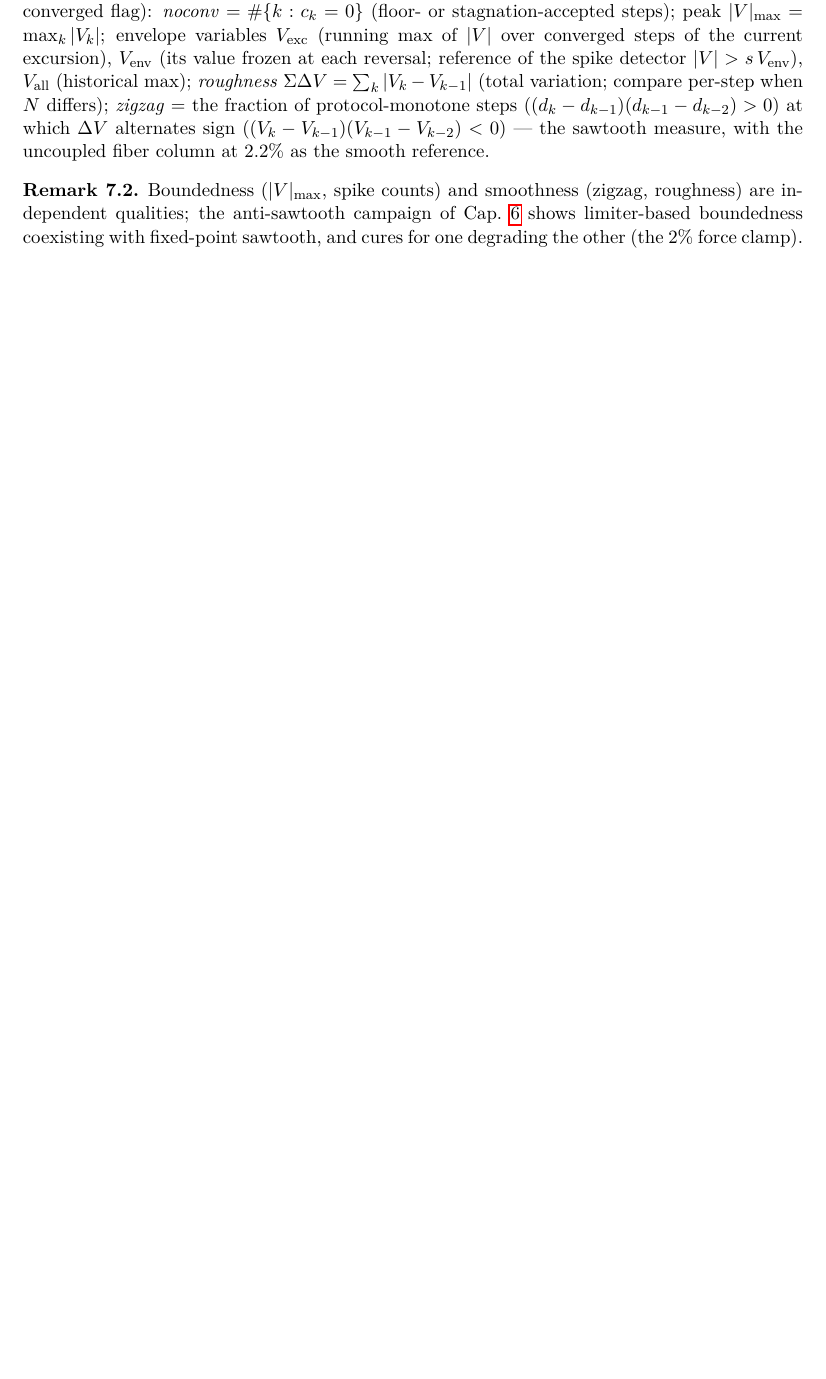
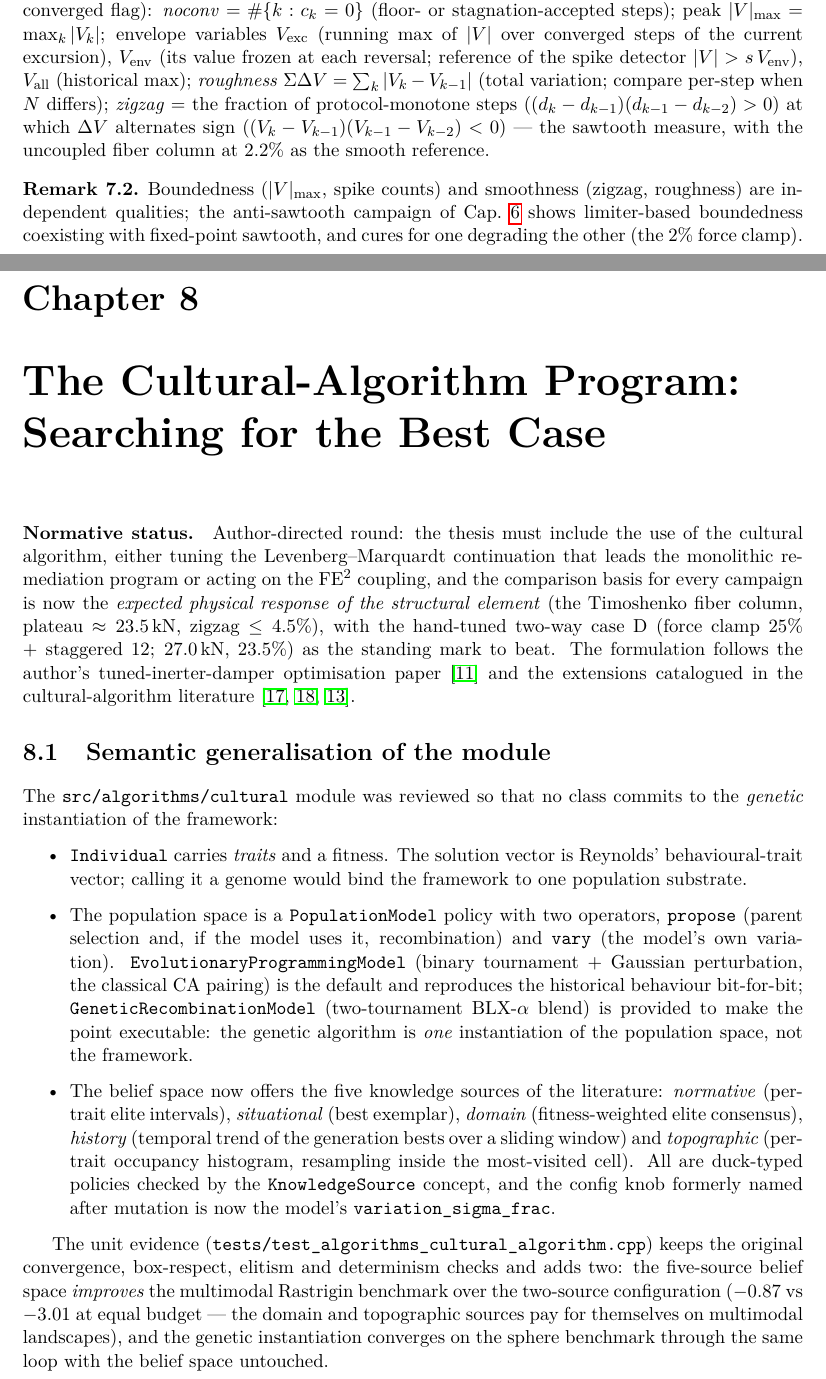
Before and after one commit to sechavarriam/fall_n, a LaTeX thesis (doc/main.tex, which reads doc/ch109_cultural_program.tex): part of page 36 of 38 before the commit and two parts of pages 36 and 37 of 40 after it, the two joined at a grey line, cut so that both start at the same text, the shorter picture padded with empty space. Compiled offline with pdfLaTeX.

Commit message:
doc: programa del algoritmo cultural (cap 109) y actualizacion del compendio
ch109: acta del programa CA por directriz del autor -- generalizacion
semantica del modulo (traits, PopulationModel intercambiable, cinco
fuentes de conocimiento con la evidencia unitaria de que el belief
space completo mejora Rastrigin), diseno de la serie ca2 con fitness
anclado a la meseta Timoshenko (ventanas 112:12 y 156:12) y el plan
del segundo espacio de busqueda: los hiperparametros del acople FE2
(clamp/staggered/relajacion/arranque) donde el caso D fue afinado a
mano. Placeholders CA2-RESULTS/CA-FE2-RESULTS para las cosechas.

ch108: seccion del layer metaheuristico actualizada a la semantica
generalizada y al fitness v2. references.bib: +Maheri2021 (survey).
xelatex OK (40 pp).

```diff
--- /dev/null
+++ b/doc/ch109_cultural_program.tex
@@ -0,0 +1,63 @@
+% ==========================================================================
+%  Chapter 109 -- The Cultural-Algorithm Program: Searching for the Best Case
+% ==========================================================================
+
+\chapter{The Cultural-Algorithm Program: Searching for the Best Case}
+\label{ch:cultural-program}
+
+\paragraph{Normative status.}
+Author-directed round: the thesis must include the use of the cultural
+algorithm, either tuning the Levenberg--Marquardt continuation that
+leads the monolithic remediation program or acting on the
+FE\textsuperscript{2} coupling, and the comparison basis for every
+campaign is now the \emph{expected physical response of the structural
+element} (the Timoshenko fiber column, plateau
+$\approx 23.5$\,kN, zigzag $\le 4.5\%$), with the hand-tuned two-way
+case D (force clamp $25\%$ + staggered 12; $27.0$\,kN, $23.5\%$) as
+the standing mark to beat. The formulation follows the author's
+tuned-inerter-damper optimisation paper
+\cite{LaraValenciaEchavarriaValencia2024} and the extensions
+catalogued in the cultural-algorithm literature
+\cite{Reynolds1994Cultural,ReynoldsPeng2004,Maheri2021CulturalSurvey}.
+
+\section{Semantic generalisation of the module}
+\label{sec:ca-semantics}
+
+The \path{src/algorithms/cultural} module was reviewed so that no
+class commits to the \emph{genetic} instantiation of the framework:
+
+\begin{itemize}
+  \item \texttt{Individual} carries \emph{traits} and a fitness. The
+        solution vector is Reynolds' behavioural-trait vector; calling
+        it a genome would bind the framework to one population
+        substrate.
+  \item The population space is a \texttt{PopulationModel} policy with
+        two operators, \texttt{propose} (parent selection and, if the
+        model uses it, recombination) and \texttt{vary} (the model's
+        own variation). \texttt{EvolutionaryProgrammingModel} (binary
+        tournament + Gaussian perturbation, the classical CA pairing)
+        is the default and reproduces the historical behaviour
+        bit-for-bit; \texttt{GeneticRecombinationModel}
+        (two-tournament BLX-$\alpha$ blend) is provided to make the
+        point executable: the genetic algorithm is \emph{one}
+        instantiation of the population space, not the framework.
+  \item The belief space now offers the five knowledge sources of the
+        literature: \emph{normative} (per-trait elite intervals),
+        \emph{situational} (best exemplar), \emph{domain}
+        (fitness-weighted elite consensus), \emph{history} (temporal
+        trend of the generation bests over a sliding window) and
+        \emph{topographic} (per-trait occupancy histogram, resampling
+        inside the most-visited cell). All are duck-typed policies
+        checked by the \texttt{KnowledgeSource} concept, and the
+        config knob formerly named after mutation is now the model's
+        \texttt{variation\_sigma\_frac}.
+\end{itemize}
+
+The unit evidence (\path{tests/test_algorithms_cultural_algorithm.cpp})
+keeps the original convergence, box-respect, elitism and determinism
+checks and adds two: the five-source belief space \emph{improves} the
+multimodal Rastrigin benchmark over the two-source configuration
+($-0.87$ vs $-3.01$ at equal budget --- the domain and topographic
+sources pay for themselves on multimodal landscapes), and the genetic
+instantiation converges on the sphere benchmark through the same loop
+with the belief space untouched.
@@ -0,0 +116 @@
+\section{The FE\textsuperscript{2} coupling as the second search
```
Also changed, not shown: doc/ch108_theoretical_compendium.tex (+26 -10 lines), doc/main.tex (+1 -0 lines), doc/references.bib (+10 -0 lines), doc/ch109_cultural_program.tex (71 more changed lines).
